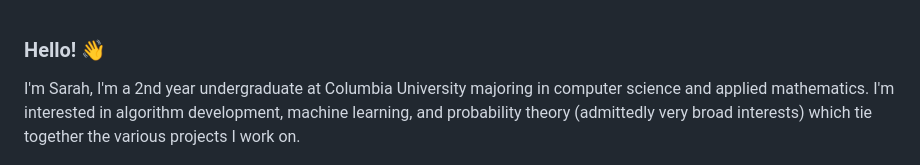
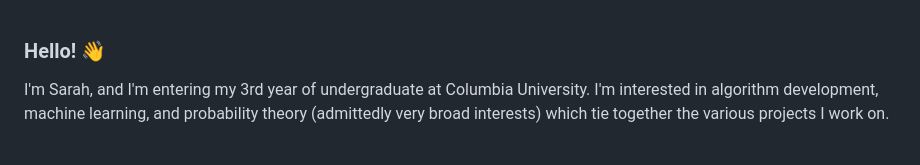
Before and after one commit to hyuncat/hyuncat, a Markdown page: README.md, the part around one of its changes. GitHub-like rendering.

Commit message:
profilic READMEr

```diff
--- a/README.md
+++ b/README.md
@@ -1,5 +1,5 @@
 ### Hello! 👋
-I'm Sarah, I'm a 2nd year undergraduate at Columbia University majoring in computer science and applied mathematics. I'm interested in algorithm development, machine learning, and probability theory (admittedly very broad interests) which tie together the various projects I work on.
+I'm Sarah, and I'm entering my 3rd year of undergraduate at Columbia University. I'm interested in algorithm development, machine learning, and probability theory (admittedly very broad interests) which tie together the various projects I work on.
 
 <img src="./assets/snorlax.gif" alt="snorlax" width="120"/>
 
```
Also changed, not shown: other parts of README.md (+1 -0 lines).
